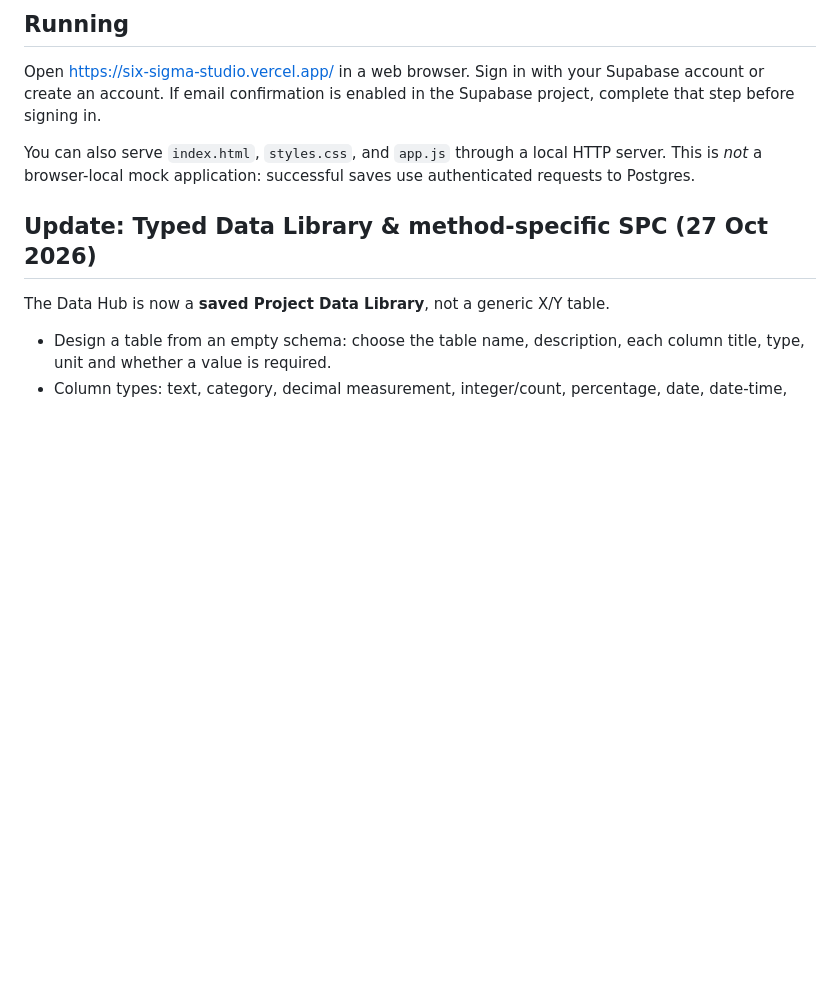
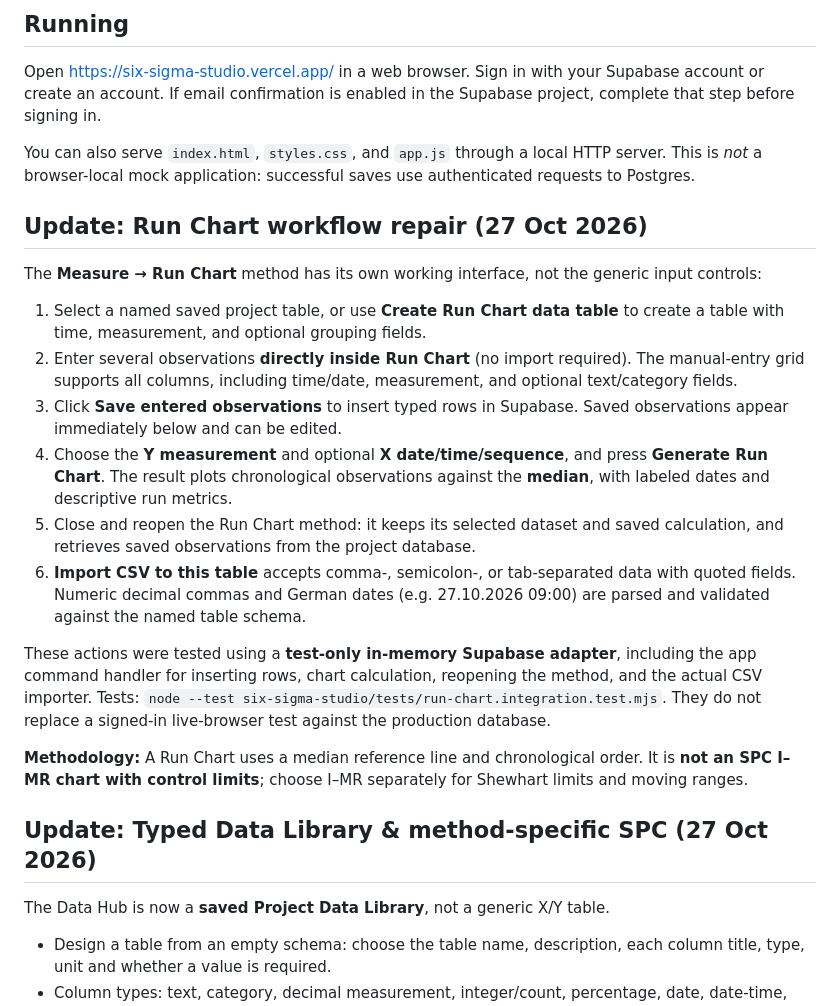
Before and after one commit to DailyPerformanceManagement/DPM, a Markdown page: six-sigma-studio/README.md, the part around the change. Rendered like a GitHub page; blank space fills up the shorter version.

Commit message:
Document repaired Run Chart saved data workflow and regression coverage

```diff
--- a/six-sigma-studio/README.md
+++ b/six-sigma-studio/README.md
@@ -19,6 +19,21 @@ Six Sigma Studio is a standalone, authenticated Lean Six Sigma project workspace
 Open https://six-sigma-studio.vercel.app/ in a web browser. Sign in with your Supabase account or create an account. If email confirmation is enabled in the Supabase project, complete that step before signing in.
 
 You can also serve `index.html`, `styles.css`, and `app.js` through a local HTTP server. This is *not* a browser-local mock application: successful saves use authenticated requests to Postgres.
+
+## Update: Run Chart workflow repair (27 Oct 2026)
+
+The **Measure → Run Chart** method has its own working interface, not the generic input controls:
+
+1. Select a named saved project table, or use **Create Run Chart data table** to create a table with time, measurement, and optional grouping fields.
+2. Enter several observations **directly inside Run Chart** (no import required). The manual-entry grid supports all columns, including time/date, measurement, and optional text/category fields.
+3. Click **Save entered observations** to insert typed rows in Supabase. Saved observations appear immediately below and can be edited.
+4. Choose the **Y measurement** and optional **X date/time/sequence**, and press **Generate Run Chart**. The result plots chronological observations against the **median**, with labeled dates and descriptive run metrics.
+5. Close and reopen the Run Chart method: it keeps its selected dataset and saved calculation, and retrieves saved observations from the project database.
+6. **Import CSV to this table** accepts comma-, semicolon-, or tab-separated data with quoted fields. Numeric decimal commas and German dates (e.g. 27.10.2026 09:00) are parsed and validated against the named table schema.
+
+These actions were tested using a **test-only in-memory Supabase adapter**, including the app command handler for inserting rows, chart calculation, reopening the method, and the actual CSV importer. Tests: `node --test six-sigma-studio/tests/run-chart.integration.test.mjs`. They do not replace a signed-in live-browser test against the production database.
+
+**Methodology:** A Run Chart uses a median reference line and chronological order. It is **not an SPC I–MR chart with control limits**; choose I–MR separately for Shewhart limits and moving ranges.
 
 ## Update: Typed Data Library & method-specific SPC (27 Oct 2026)
 
```
